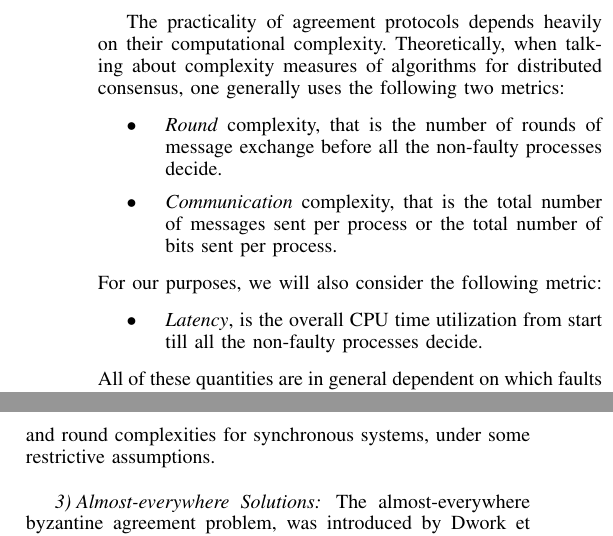
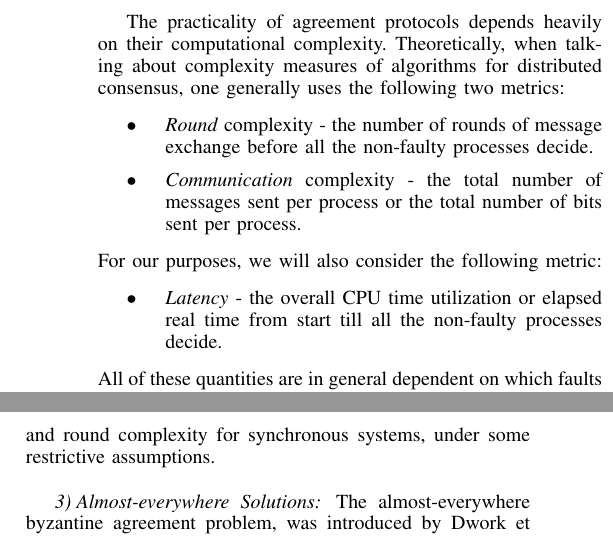
Before and after one commit to shreya-68/Report-Byzantine-Agreement-evaluation, a LaTeX paper (main.tex, which reads back.tex): two parts of the columns of page 3 of 12, joined at a grey line, cut so that both start at the same text. Compiled offline with pdfLaTeX.

Commit message:
Edited background

```diff
--- a/back.tex
+++ b/back.tex
@@ -23,12 +23,12 @@ There is a $k$-fault tolerant synchronous protocol to solve the byzantine agreem
 
 The practicality of agreement protocols depends heavily on their computational complexity. Theoretically, when talking about complexity measures of algorithms for distributed consensus, one generally uses the following two metrics:
 \begin{itemize}
-\item \textit{Round} complexity, that is the number of rounds of message exchange before all the non-faulty processes decide.
-\item \textit{Communication} complexity, that is the total number of messages sent per process or the total number of bits sent per process.
+\item \textit{Round} complexity - the number of rounds of message exchange before all the non-faulty processes decide.
+\item \textit{Communication} complexity - the total number of messages sent per process or the total number of bits sent per process.
 \end{itemize}
 For our purposes, we will also consider the following metric:
 \begin{itemize}
-\item \textit{Latency}, is the overall CPU time utilization from start till all the non-faulty processes decide.
+\item \textit{Latency} - the overall CPU time utilization or elapsed real time from start till all the non-faulty processes decide.
 %\item \textit{Memory} comsumption, is the memory requirement for the execution of an alorithm for a configuration and depends mainly upon the data structures used for storing of values.
 \end{itemize}
 All of these quantities are in general dependent on which faults occur and when, and how parallel the algorithm is. As the size of the system increases, i.e., the number of processes increase, the expected number of faults grows linearly with it. Also, for example, a highly parallel system might require more memory but reduces the round complexity. Round complexity is also an indication of how much of the algorithm can be executed in parallel.
@@ -40,7 +40,7 @@ Fischer and Lynch \cite{Fischer81alower} proved that $k + 1$ is the round comple
 
 \subsubsection{Randomized Solutions}
 Probabilistic solutions were proposed to circumvent the lower bounds on round and message complexity imposed by deterministic settings. They used the idea of a common coin, which was seen as `sufficiently random' by `sufficiently many random' processes.
-In the asynchronous setting, using randomized algorithms, Ben-Or \cite{Ben-Or83} showed that if $k < n/5$, then consensus is achievable with probability $1$. Rabin \cite{Rabin83} showed constant expected round complexity if $k < n/4$. Greatly improved results have been shown in \cite{PCR14, KKKSS08, MHR14} for non-adaptive adversary and in \cite{KS13,AAKS14} for an adaptive adversary. Assuming that communication channels are \textit{private} between every pair of processes, the algorithm proposed in \cite{PR10} shows constant expected round complexity and $\tilde{O}(n^2)$ message complexity. These bounds are also applicable to the asynchronous setting. In \cite{HKK08}, the authors proved an $\Omega(\sqrt[3]{n})$ lower bound on both message complexity and round complexities for synchronous systems, under some restrictive assumptions.
+In the asynchronous setting, using randomized algorithms, Ben-Or \cite{Ben-Or83} showed that if $k < n/5$, then consensus is achievable with probability $1$. Rabin \cite{Rabin83} showed constant expected round complexity if $k < n/4$. Greatly improved results have been shown in \cite{PCR14, KKKSS08, MHR14} for non-adaptive adversary and in \cite{KS13,AAKS14} for an adaptive adversary. Assuming that communication channels are \textit{private} between every pair of processes, the algorithm proposed in \cite{PR10} shows constant expected round complexity and $\tilde{O}(n^2)$ message complexity. These bounds are also applicable to the asynchronous setting. In \cite{HKK08}, the authors proved an $\Omega(\sqrt[3]{n})$ lower bound on both message complexity and round complexity for synchronous systems, under some restrictive assumptions.
 
 \subsubsection{Almost-everywhere Solutions}
 The almost-everywhere byzantine agreement problem, was introduced by Dwork et al. in \cite{DPPU88}. It is a relaxed version of the byzantine agreement problem and requires all but an $O(log^{-1}n)$ fraction of the processes to agree on a common output. For the algorithm in \cite{KSSV06}, the round and message complexities are shown to be poly-logarithmic in $n$. Construction of byzantine agreement from almost-everywhere byzantine agreement, called almost-everywhere reduction, was proposed in \cite{KS09,KLST11}, using $\tilde{O}(\sqrt{n})$ bits per process and poly-logarithmic number of rounds.
```
